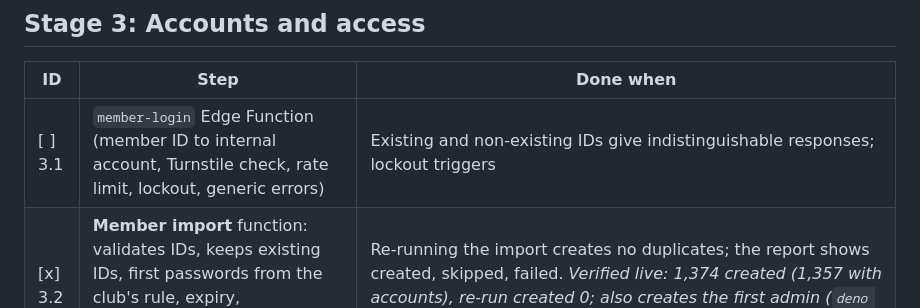
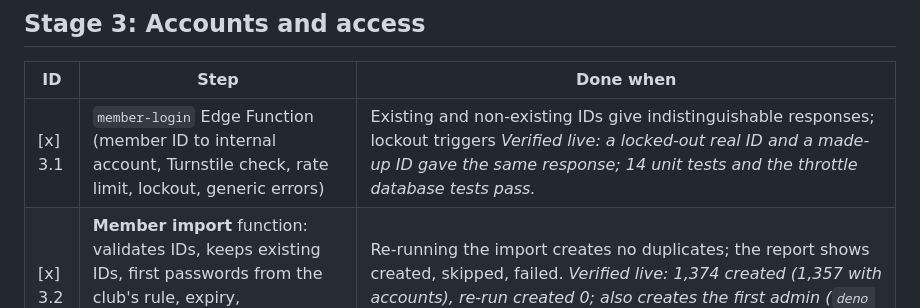
Before and after one commit to jesdtprod/stm-cpc, a Markdown page: docs/PLAN.md, the part around the change. Rendered like a GitHub page.

Commit message:
Tick 3.1 (member-login verified live)
Co-Authored-By: Claude Sonnet 5.5 <noreply@anthropic.com>

```diff
--- a/docs/PLAN.md
+++ b/docs/PLAN.md
@@ -102,7 +102,7 @@ Step-by-step plan from project setup to launch. It starts with the project setup
 
 | ID | Step | Done when |
 | --- | --- | --- |
-| [ ] 3.1 | `member-login` Edge Function (member ID to internal account, Turnstile check, rate limit, lockout, generic errors) | Existing and non-existing IDs give indistinguishable responses; lockout triggers |
+| [x] 3.1 | `member-login` Edge Function (member ID to internal account, Turnstile check, rate limit, lockout, generic errors) | Existing and non-existing IDs give indistinguishable responses; lockout triggers *Verified live: a locked-out real ID and a made-up ID gave the same response; 14 unit tests and the throttle database tests pass.* |
 | [x] 3.2 | **Member import** function: validates IDs, keeps existing IDs, first passwords from the club's rule, expiry, `must_change_password`; import report | Re-running the import creates no duplicates; the report shows created, skipped, failed. *Verified live: 1,374 created (1,357 with accounts), re-run created 0; also creates the first admin (`deno task members:create-admin`).* |
 | [x] 3.3 | `member-signup` Edge Function for **new members only**: Turnstile, rate limits, honeypot, duplicate flagging, ID assignment, pending status | A claim of an existing ID is rejected; new sign-up lands in pending with no permissions *Verified live: a made-up applicant was created (pending_approval, pending role only, two consents, next member number), signed in with their own password and reached the waiting-for-approval page (then deleted); a request naming a member ID is refused; honeypot, origin, validation and sign-up-off paths covered by tests.* |
 | [x] 3.4 | Pages: sign-in, forced password change, profile completion, pending-approval status | A pending user can reach only these pages *Verified live in a browser with a fake member: sign in, forced password change (weak passwords refused), profile with the Province-City-Barangay choices, then the waiting-for-approval page; the old first password stopped working; no horizontal scroll at 375 px.* |
```
